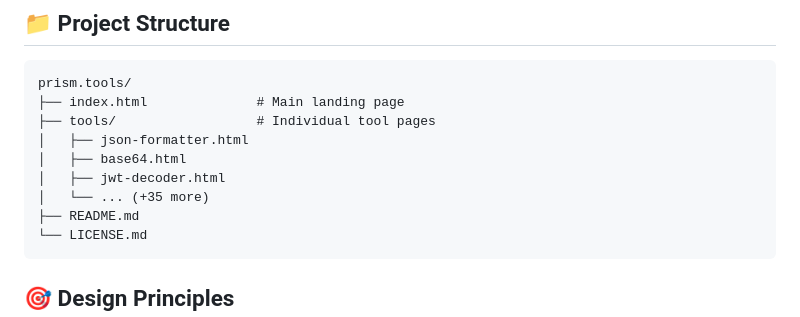
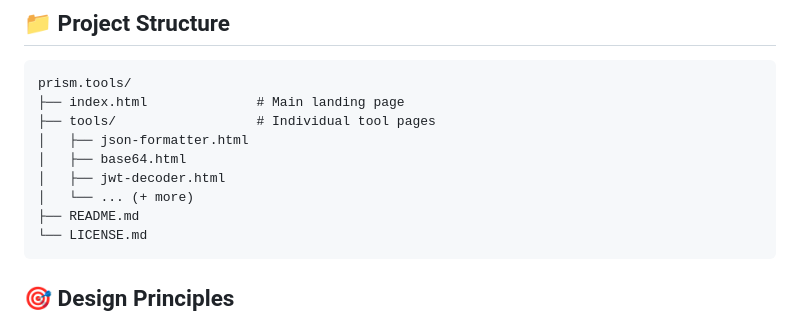
Before and after one commit to BLGardner/prism.tools, a Markdown page: README.md, the part around the change. Rendered like a GitHub page.

Commit message:
Update README to reflect additional tools

````diff
--- a/README.md
+++ b/README.md
@@ -96,7 +96,7 @@ prism.tools/
 │   ├── json-formatter.html
 │   ├── base64.html
 │   ├── jwt-decoder.html
-│   └── ... (+35 more)
+│   └── ... (+ more)
 ├── README.md
 └── LICENSE.md
 ```
````
